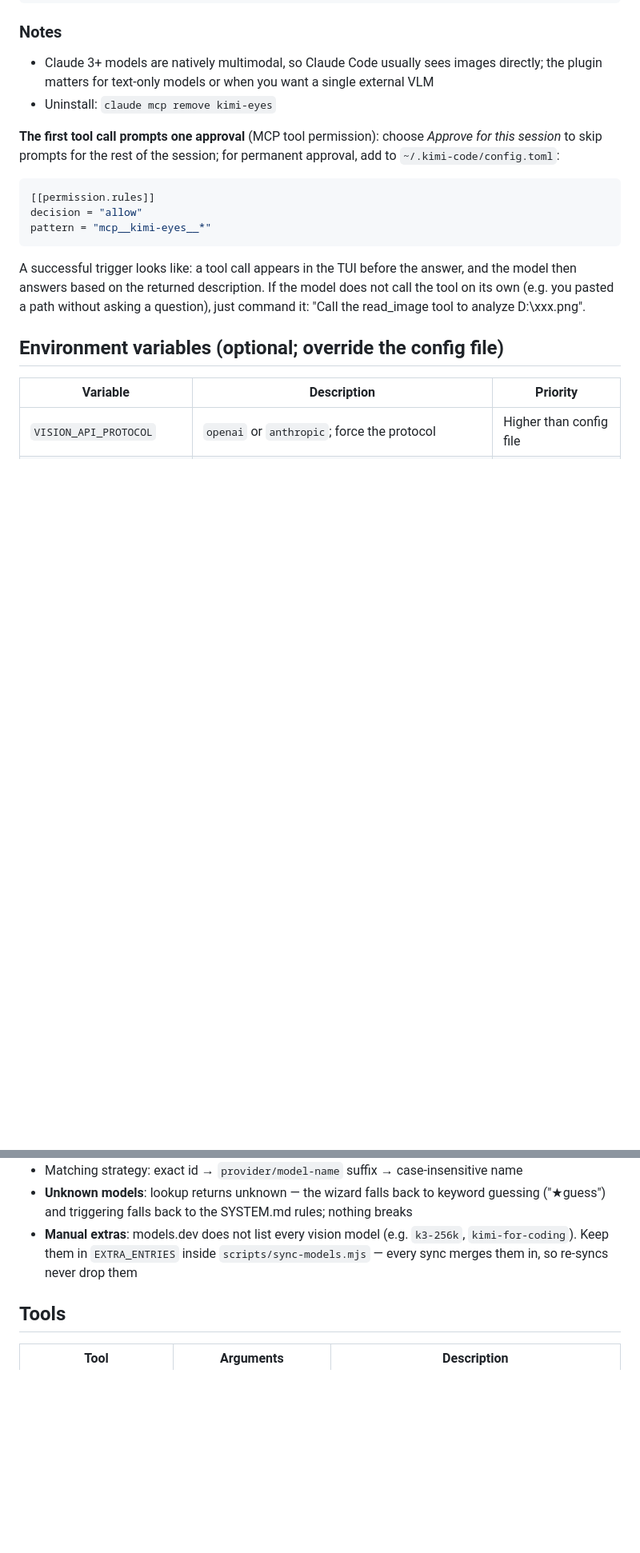
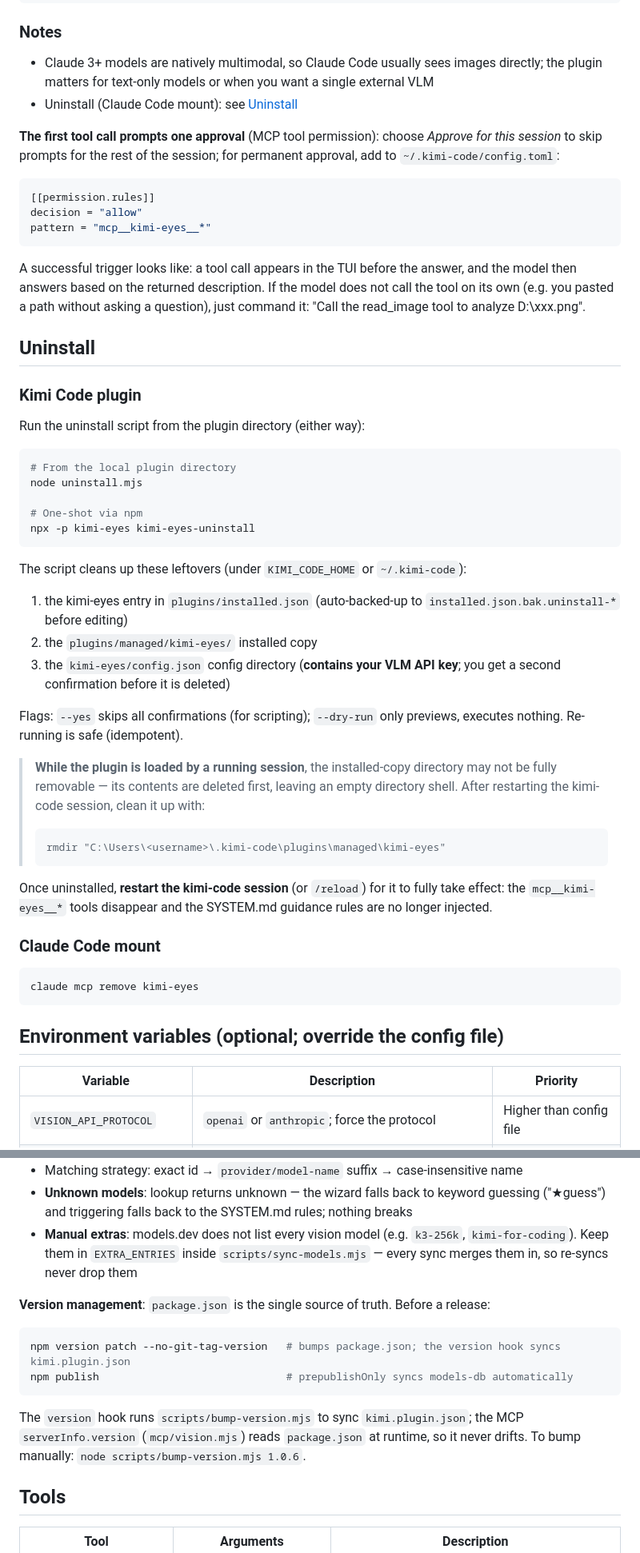
Before and after one commit to billowliu2/kimi-eyes, a Markdown page: README.en.md, 2 parts joined by grey strips. Shown at 80% size. Rendered like a GitHub page; blank space fills up the shorter version.

Commit message:
docs: README 补充卸载与版本管理说明，修正 Claude Code 路径示例
新增「卸载」「版本管理」章节；Claude Code 安装示例改用占位符路径；npx 卸载命令修正为 -p kimi-eyes 写法。

````diff
--- a/README.en.md
+++ b/README.en.md
@@ -254,7 +255,7 @@ Screenshot → ask "analyze this screenshot" (model calls read_clipboard_image)
 - Claude 3+ models are natively multimodal, so Claude Code usually sees images
   directly; the plugin matters for text-only models or when you want a single
   external VLM
-- Uninstall: `claude mcp remove kimi-eyes`
+- Uninstall (Claude Code mount): see [Uninstall](#uninstall)
 
 **The first tool call prompts one approval** (MCP tool permission): choose *Approve
 for this session* to skip prompts for the rest of the session; for permanent
@@ -270,6 +271,49 @@ A successful trigger looks like: a tool call appears in the TUI before the answe
 and the model then answers based on the returned description. If the model does not
 call the tool on its own (e.g. you pasted a path without asking a question), just
 command it: "Call the read_image tool to analyze D:\xxx.png".
+
+## Uninstall
+
+### Kimi Code plugin
+
+Run the uninstall script from the plugin directory (either way):
+
+```bash
+# From the local plugin directory
+node uninstall.mjs
+
+# One-shot via npm
+npx -p kimi-eyes kimi-eyes-uninstall
+```
+
+The script cleans up these leftovers (under `KIMI_CODE_HOME` or `~/.kimi-code`):
+
+1. the kimi-eyes entry in `plugins/installed.json` (auto-backed-up to
+   `installed.json.bak.uninstall-*` before editing)
+2. the `plugins/managed/kimi-eyes/` installed copy
+3. the `kimi-eyes/config.json` config directory (**contains your VLM API key**;
+   you get a second confirmation before it is deleted)
+
+Flags: `--yes` skips all confirmations (for scripting); `--dry-run` only previews,
+executes nothing. Re-running is safe (idempotent).
+
+> **While the plugin is loaded by a running session**, the installed-copy directory
+> may not be fully removable — its contents are deleted first, leaving an empty
+> directory shell. After restarting the kimi-code session, clean it up with:
+>
+> ```
+> rmdir "C:\Users\<username>\.kimi-code\plugins\managed\kimi-eyes"
+> ```
+
+Once uninstalled, **restart the kimi-code session** (or `/reload`) for it to fully
+take effect: the `mcp__kimi-eyes__*` tools disappear and the SYSTEM.md guidance
+rules are no longer injected.
+
+### Claude Code mount
+
+```bash
+claude mcp remove kimi-eyes
+```
 
 ## Environment variables (optional; override the config file)
 
@@ -324,6 +368,18 @@ node scripts/sync-models.mjs
   `kimi-for-coding`). Keep them in `EXTRA_ENTRIES` inside
   `scripts/sync-models.mjs` — every sync merges them in, so re-syncs never drop them
 
+**Version management**: `package.json` is the single source of truth. Before a
+release:
+
+```bash
+npm version patch --no-git-tag-version   # bumps package.json; the version hook syncs kimi.plugin.json
+npm publish                              # prepublishOnly syncs models-db automatically
+```
+
+The `version` hook runs `scripts/bump-version.mjs` to sync `kimi.plugin.json`;
+the MCP `serverInfo.version` (`mcp/vision.mjs`) reads `package.json` at runtime,
+so it never drifts. To bump manually: `node scripts/bump-version.mjs 1.0.6`.
+
 ## Tools
 
 | Tool | Arguments | Description |
````
Also changed, not shown: other parts of README.en.md (+3 -2 lines), README.md (+49 -3 lines).
